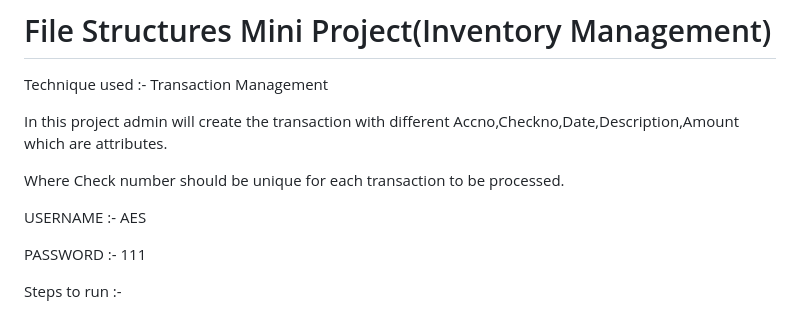
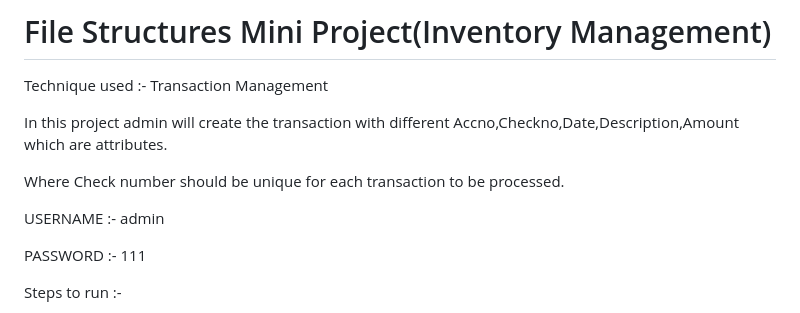
Before and after one commit to nagaakshai/fs_mini_frntend, a Markdown page: README.md, the part around the change. Rendered like a GitHub page.

```diff
--- a/README.md
+++ b/README.md
@@ -6,7 +6,7 @@ In this project admin will create the transaction with different Accno,Checkno,D
 
 Where Check number should be unique for each transaction to be processed.
 
-USERNAME :- AES
+USERNAME :- admin
 
 PASSWORD :- 111
 
```
